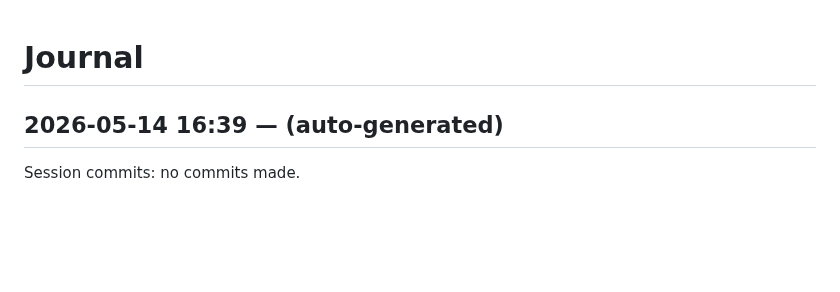
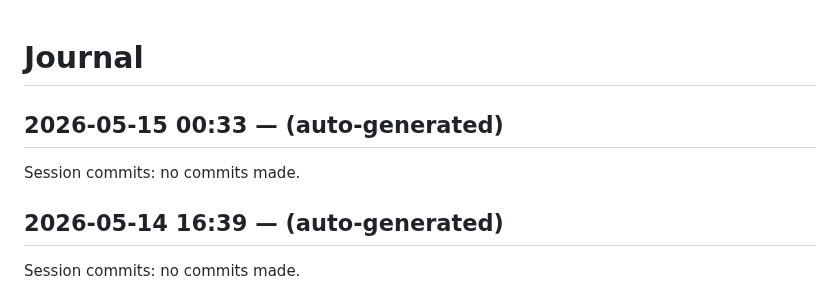
Before and after one commit to dweng0/dwengochart-renderer, a Markdown page: JOURNAL.md, the part around the change. Drawn GitHub-style; blank space fills up the shorter version.

Commit message:
2026-05-15 00:33: session wrap-up

```diff
--- a/JOURNAL.md
+++ b/JOURNAL.md
@@ -1,4 +1,9 @@
 # Journal
+
+## 2026-05-15 00:33 — (auto-generated)
+
+Session commits: no commits made.
+
 
 ## 2026-05-14 16:39 — (auto-generated)
 
```
